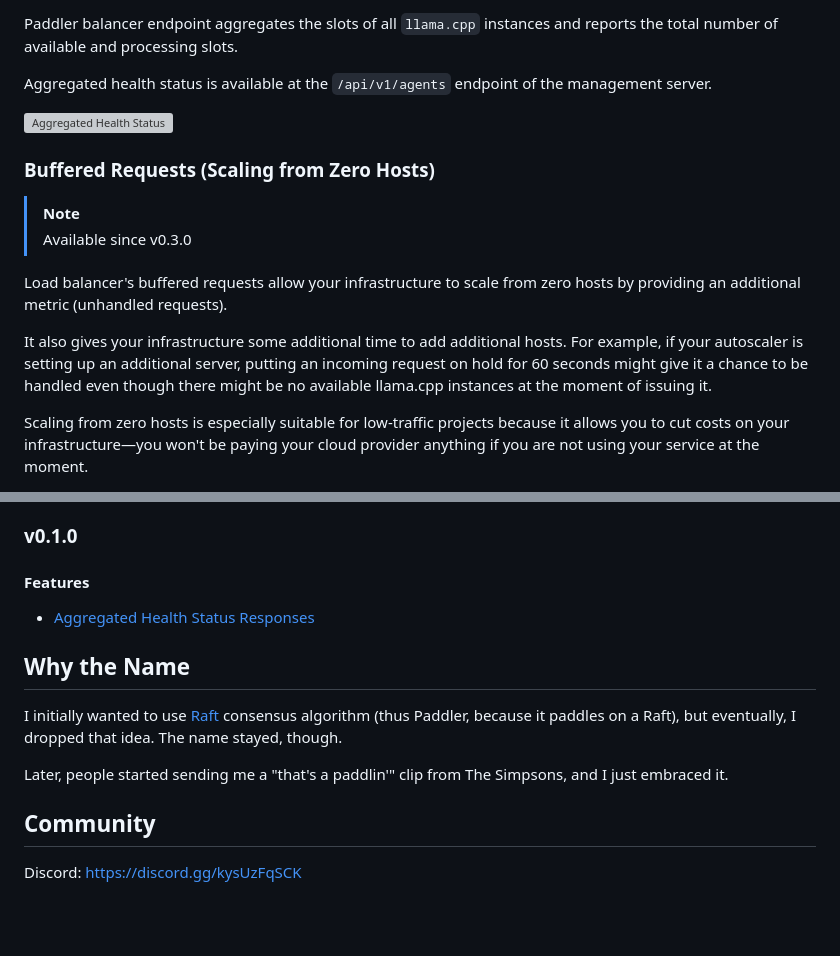
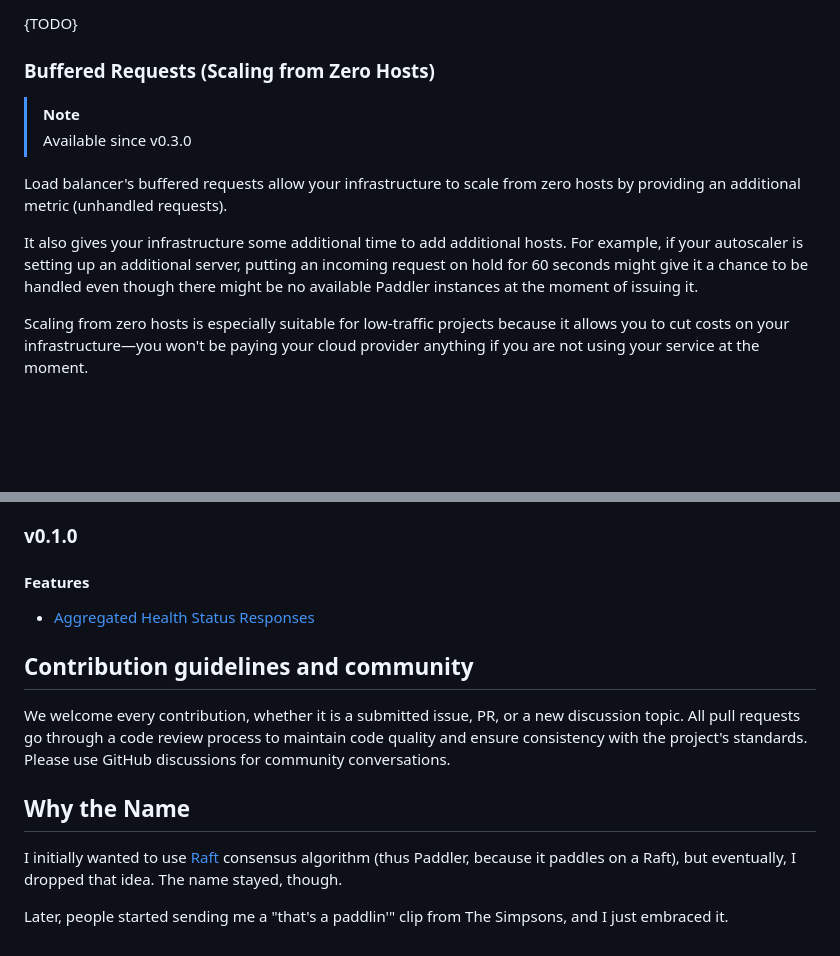
Before and after one commit to distantmagic/paddler, a Markdown page: README.md, 2 parts joined by grey strips. GitHub-like rendering; blank space fills up the shorter version; grey boxes are pictures that could not be loaded.

```diff
--- a/README.md
+++ b/README.md
@@ -132,9 +49,5 @@ In such cases, you can use the `--rewrite-host-header` flag. If used, Paddler wi
 
-Paddler balancer endpoint aggregates the slots of all `llama.cpp` instances and reports the total number of available and processing slots.
-
-Aggregated health status is available at the `/api/v1/agents` endpoint of the management server.
-
-![Aggregated Health Status](https://github.com/distantmagic/paddler/assets/1286785/01f2fb39-ccc5-4bfa-896f-919b66318b2c)
+{TODO}
 
 ### Buffered Requests (Scaling from Zero Hosts)
 
@@ -143,7 +56,7 @@ Aggregated health status is available at the `/api/v1/agents` endpoint of the ma
 
 Load balancer's buffered requests allow your infrastructure to scale from zero hosts by providing an additional metric (unhandled requests).
 
-It also gives your infrastructure some additional time to add additional hosts. For example, if your autoscaler is setting up an additional server, putting an incoming request on hold for 60 seconds might give it a chance to be handled even though there might be no available llama.cpp instances at the moment of issuing it.
+It also gives your infrastructure some additional time to add additional hosts. For example, if your autoscaler is setting up an additional server, putting an incoming request on hold for 60 seconds might give it a chance to be handled even though there might be no available Paddler instances at the moment of issuing it.
 
 Scaling from zero hosts is especially suitable for low-traffic projects because it allows you to cut costs on your infrastructure—you won't be paying your cloud provider anything if you are not using your service at the moment.
 
@@ -325,12 +218,13 @@ Thank you, [@ScottMcNaught](https://github.com/ScottMcNaught), for the help with
 
 * [Aggregated Health Status Responses](https://github.com/distantmagic/paddler/releases/tag/v0.1.0)
 
+## Contribution guidelines and community
+
+We welcome every contribution, whether it is a submitted issue, PR, or a new discussion topic. All pull requests go through a code review process to maintain code quality and ensure consistency with the project's standards.
+Please use GitHub discussions for community conversations.
+
 ## Why the Name
 
 I initially wanted to use [Raft](https://raft.github.io/) consensus algorithm (thus Paddler, because it paddles on a Raft), but eventually, I dropped that idea. The name stayed, though.
 
 Later, people started sending me a "that's a paddlin'" clip from The Simpsons, and I just embraced it.
-
-## Community
-
-Discord: https://discord.gg/kysUzFqSCK
```
Also changed, not shown: other parts of README.md (+18 -121 lines).
